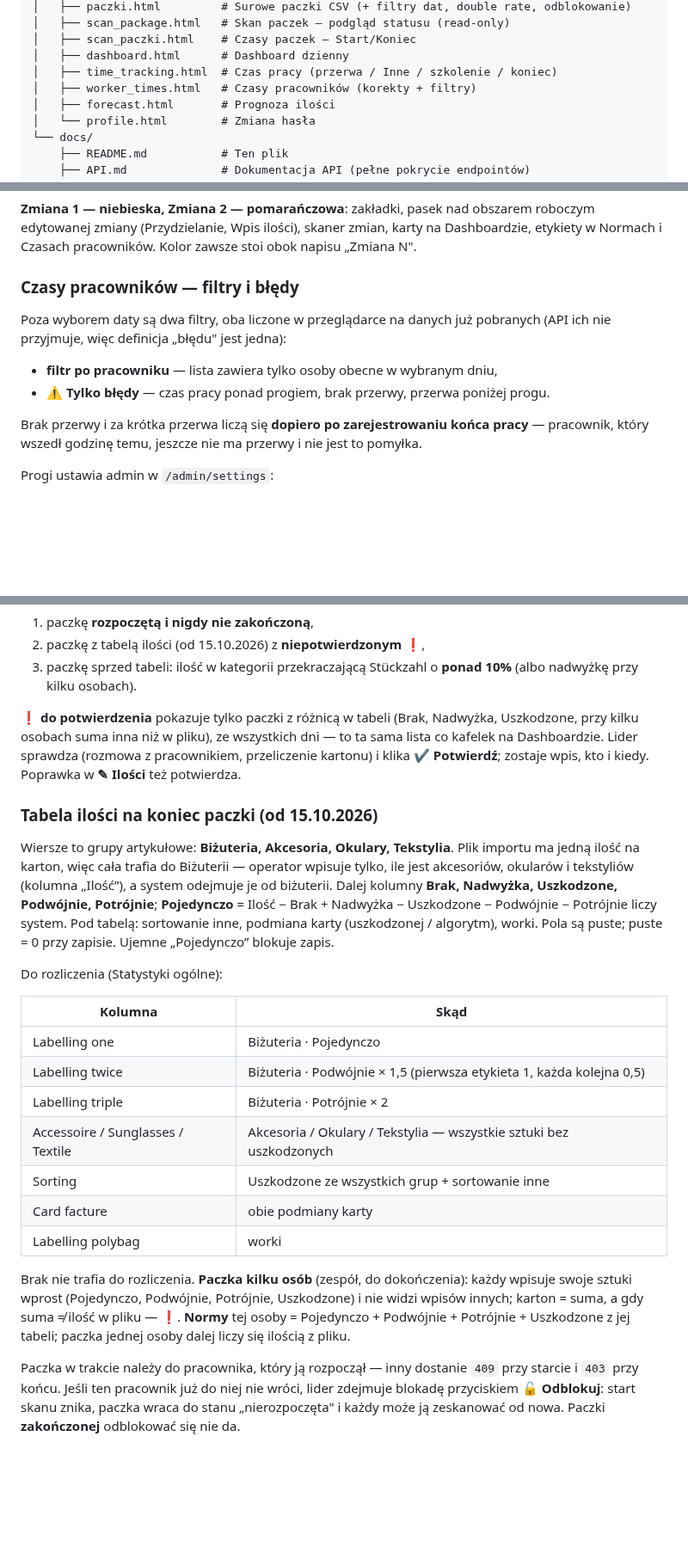
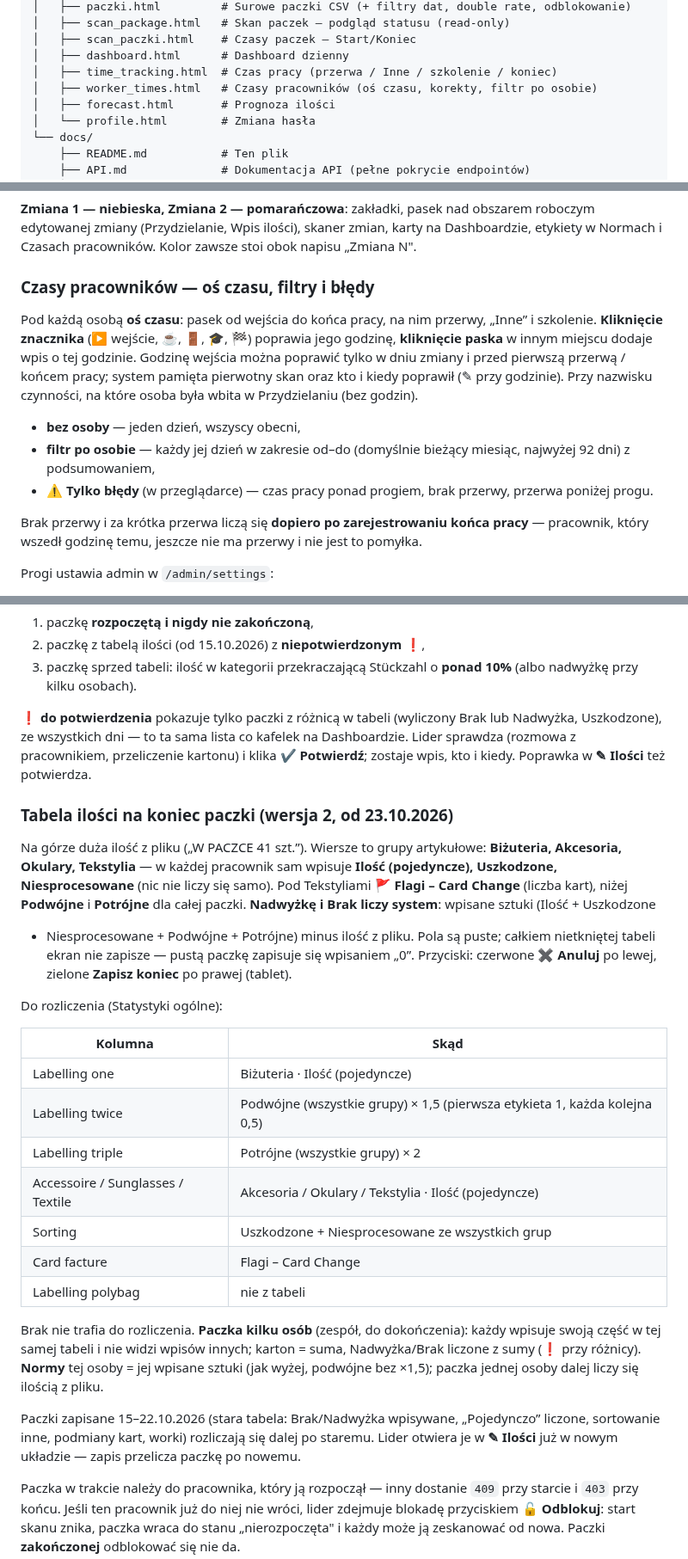
Before and after one commit to arek6891/LogiStat, a Markdown page: docs/README.md, 3 parts joined by grey strips. Shown at 86% size. Drawn GitHub-style; blank space fills up the shorter version.

Commit message:
Docs: README (tabela ilosci v2, os czasu), TODO, DEPLOY — stan po wdrozeniu 2026-10-23
Co-Authored-By: Claude Opus 5.5 (1M context) <noreply@anthropic.com>
Claude-Session: https://claude.ai/code/session_01NGsnK1gBkUaHcMwfRkjepo

```diff
--- a/docs/README.md
+++ b/docs/README.md
@@ -153,7 +153,7 @@ LogiStat/
 │   ├── scan_paczki.html    # Czasy paczek — Start/Koniec
 │   ├── dashboard.html      # Dashboard dzienny
 │   ├── time_tracking.html  # Czas pracy (przerwa / Inne / szkolenie / koniec)
-│   ├── worker_times.html   # Czasy pracowników (korekty + filtry)
+│   ├── worker_times.html   # Czasy pracowników (oś czasu, korekty, filtr po osobie)
 │   ├── forecast.html       # Prognoza ilości
 │   └── profile.html        # Zmiana hasła
 └── docs/
@@ -289,12 +289,19 @@ roboczym edytowanej zmiany (Przydzielanie, Wpis ilości), skaner zmian, karty na
 Dashboardzie, etykiety w Normach i Czasach pracowników. Kolor zawsze stoi obok napisu
 „Zmiana N".
 
-### Czasy pracowników — filtry i błędy
-Poza wyborem daty są dwa filtry, oba liczone w przeglądarce na danych już pobranych
-(API ich nie przyjmuje, więc definicja „błędu" jest jedna):
+### Czasy pracowników — oś czasu, filtry i błędy
+Pod każdą osobą **oś czasu**: pasek od wejścia do końca pracy, na nim przerwy, „Inne”
+i szkolenie. **Kliknięcie znacznika** (▶ wejście, ☕, 🚪, 🎓, 🏁) poprawia jego godzinę,
+**kliknięcie paska** w innym miejscu dodaje wpis o tej godzinie. Godzinę wejścia można
+poprawić tylko w dniu zmiany i przed pierwszą przerwą / końcem pracy; system pamięta
+pierwotny skan oraz kto i kiedy poprawił (✎ przy godzinie). Przy nazwisku czynności,
+na które osoba była wbita w Przydzielaniu (bez godzin).
 
-- **filtr po pracowniku** — lista zawiera tylko osoby obecne w wybranym dniu,
-- **⚠️ Tylko błędy** — czas pracy ponad progiem, brak przerwy, przerwa poniżej progu.
+- **bez osoby** — jeden dzień, wszyscy obecni,
+- **filtr po osobie** — każdy jej dzień w zakresie od–do (domyślnie bieżący miesiąc,
+  najwyżej 92 dni) z podsumowaniem,
+- **⚠️ Tylko błędy** (w przeglądarce) — czas pracy ponad progiem, brak przerwy,
+  przerwa poniżej progu.
 
 Brak przerwy i za krótka przerwa liczą się **dopiero po zarejestrowaniu końca pracy** —
 pracownik, który wszedł godzinę temu, jeszcze nie ma przerwy i nie jest to pomyłka.
@@ -375,38 +382,42 @@ Filtr błędów łapie:
 3. paczkę sprzed tabeli: ilość w kategorii przekraczającą Stückzahl o **ponad 10%**
    (albo nadwyżkę przy kilku osobach).
 
-**❗ do potwierdzenia** pokazuje tylko paczki z różnicą w tabeli (Brak, Nadwyżka,
-Uszkodzone, przy kilku osobach suma inna niż w pliku), ze wszystkich dni — to ta sama
+**❗ do potwierdzenia** pokazuje tylko paczki z różnicą w tabeli (wyliczony Brak
+lub Nadwyżka, Uszkodzone), ze wszystkich dni — to ta sama
 lista co kafelek na Dashboardzie. Lider sprawdza (rozmowa z pracownikiem, przeliczenie
 kartonu) i klika **✔ Potwierdź**; zostaje wpis, kto i kiedy. Poprawka w **✎ Ilości**
 też potwierdza.
 
-### Tabela ilości na koniec paczki (od 15.10.2026)
-Wiersze to grupy artykułowe: **Biżuteria, Akcesoria, Okulary, Tekstylia**. Plik importu
-ma jedną ilość na karton, więc cała trafia do Biżuterii — operator wpisuje tylko, ile
-jest akcesoriów, okularów i tekstyliów (kolumna „Ilość”), a system odejmuje je od
-biżuterii. Dalej kolumny **Brak, Nadwyżka, Uszkodzone, Podwójnie, Potrójnie**;
-**Pojedynczo** = Ilość − Brak + Nadwyżka − Uszkodzone − Podwójnie − Potrójnie liczy
-system. Pod tabelą: sortowanie inne, podmiana karty (uszkodzonej / algorytm), worki.
-Pola są puste; puste = 0 przy zapisie. Ujemne „Pojedynczo” blokuje zapis.
+### Tabela ilości na koniec paczki (wersja 2, od 23.10.2026)
+Na górze duża ilość z pliku („W PACZCE 41 szt.”). Wiersze to grupy artykułowe:
+**Biżuteria, Akcesoria, Okulary, Tekstylia** — w każdej pracownik sam wpisuje
+**Ilość (pojedyncze), Uszkodzone, Niesprocesowane** (nic nie liczy się samo). Pod
+Tekstyliami **🚩 Flagi – Card Change** (liczba kart), niżej **Podwójne** i **Potrójne**
+dla całej paczki. **Nadwyżkę i Brak liczy system**: wpisane sztuki (Ilość + Uszkodzone
++ Niesprocesowane + Podwójne + Potrójne) minus ilość z pliku. Pola są puste; całkiem
+nietkniętej tabeli ekran nie zapisze — pustą paczkę zapisuje się wpisaniem „0”.
+Przyciski: czerwone **✖ Anuluj** po lewej, zielone **Zapisz koniec** po prawej (tablet).
 
 Do rozliczenia (Statystyki ogólne):
 
 | Kolumna | Skąd |
 |---|---|
-| Labelling one | Biżuteria · Pojedynczo |
-| Labelling twice | Biżuteria · Podwójnie × 1,5 (pierwsza etykieta 1, każda kolejna 0,5) |
-| Labelling triple | Biżuteria · Potrójnie × 2 |
-| Accessoire / Sunglasses / Textile | Akcesoria / Okulary / Tekstylia — wszystkie sztuki bez uszkodzonych |
-| Sorting | Uszkodzone ze wszystkich grup + sortowanie inne |
-| Card facture | obie podmiany karty |
-| Labelling polybag | worki |
+| Labelling one | Biżuteria · Ilość (pojedyncze) |
+| Labelling twice | Podwójne (wszystkie grupy) × 1,5 (pierwsza etykieta 1, każda kolejna 0,5) |
+| Labelling triple | Potrójne (wszystkie grupy) × 2 |
+| Accessoire / Sunglasses / Textile | Akcesoria / Okulary / Tekstylia · Ilość (pojedyncze) |
+| Sorting | Uszkodzone + Niesprocesowane ze wszystkich grup |
+| Card facture | Flagi – Card Change |
+| Labelling polybag | nie z tabeli |
 
 Brak nie trafia do rozliczenia. **Paczka kilku osób** (zespół, do dokończenia): każdy
-wpisuje swoje sztuki wprost (Pojedynczo, Podwójnie, Potrójnie, Uszkodzone) i nie widzi
-wpisów innych; karton = suma, a gdy suma ≠ ilość w pliku — ❗. **Normy** tej osoby =
-Pojedynczo + Podwójnie + Potrójnie + Uszkodzone z jej tabeli; paczka jednej osoby
-dalej liczy się ilością z pliku.
+wpisuje swoją część w tej samej tabeli i nie widzi wpisów innych; karton = suma,
+Nadwyżka/Brak liczone z sumy (❗ przy różnicy). **Normy** tej osoby = jej wpisane sztuki
+(jak wyżej, podwójne bez ×1,5); paczka jednej osoby dalej liczy się ilością z pliku.
+
+Paczki zapisane 15–22.10.2026 (stara tabela: Brak/Nadwyżka wpisywane, „Pojedynczo”
+liczone, sortowanie inne, podmiany kart, worki) rozliczają się dalej po staremu. Lider
+otwiera je w **✎ Ilości** już w nowym układzie — zapis przelicza paczkę po nowemu.
 
 Paczka w trakcie należy do pracownika, który ją rozpoczął — inny dostanie `409` przy
 starcie i `403` przy końcu. Jeśli ten pracownik już do niej nie wróci, lider zdejmuje
```
Also changed, not shown: other parts of docs/README.md (+1 -1 lines), docs/DEPLOY.md (+1 -1 lines), docs/TODO.md (+9 -7 lines).
